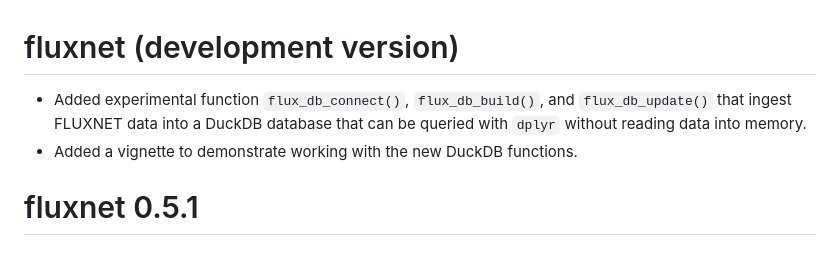
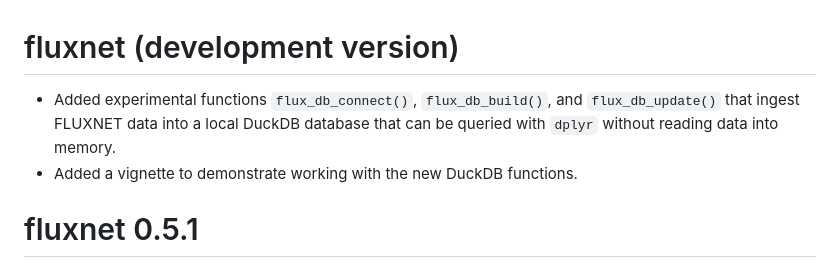
Before and after one commit to EcosystemEcologyLab/fluxnet-package, a Markdown page: NEWS.md, the part around the change. Drawn GitHub-style.

Commit message:
update news

```diff
--- a/NEWS.md
+++ b/NEWS.md
@@ -1,6 +1,6 @@
 # fluxnet (development version)
 
-* Added experimental function `flux_db_connect()`, `flux_db_build()`, and `flux_db_update()` that ingest FLUXNET data into a DuckDB database that can be queried with `dplyr` without reading data into memory.
+* Added experimental functions `flux_db_connect()`, `flux_db_build()`, and `flux_db_update()` that ingest FLUXNET data into a local DuckDB database that can be queried with `dplyr` without reading data into memory.
 * Added a vignette to demonstrate working with the new DuckDB functions.
 
 # fluxnet 0.5.1
```
